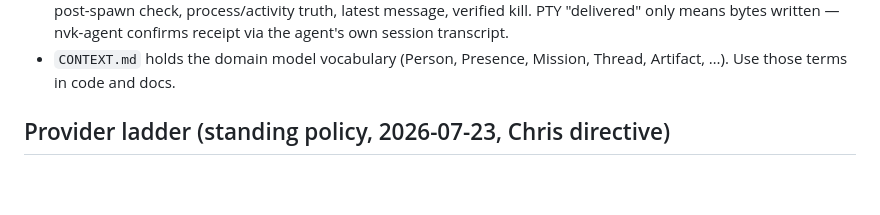
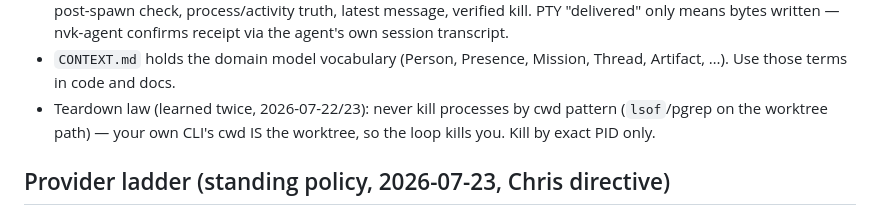
Before and after one commit to novakai-one/mission-control, a Markdown page: AGENTS.md, the part around the change. GitHub-like rendering; blank space fills up the shorter version.

Commit message:
docs: teardown law — never kill by cwd pattern (twice-learned self-kill trap)

```diff
--- a/AGENTS.md
+++ b/AGENTS.md
@@ -137,6 +137,10 @@ agents and for Chris.
   nvk-agent confirms receipt via the agent's own session transcript.
 - `CONTEXT.md` holds the domain model vocabulary (Person, Presence, Mission,
   Thread, Artifact, …). Use those terms in code and docs.
+- Teardown law (learned twice, 2026-07-22/23): never kill processes by
+  cwd pattern (`lsof`/pgrep on the worktree path) — your own CLI's cwd IS
+  the worktree, so the loop kills you. Kill by exact PID only.
+
 
 ## Provider ladder (standing policy, 2026-07-23, Chris directive)
 
```
